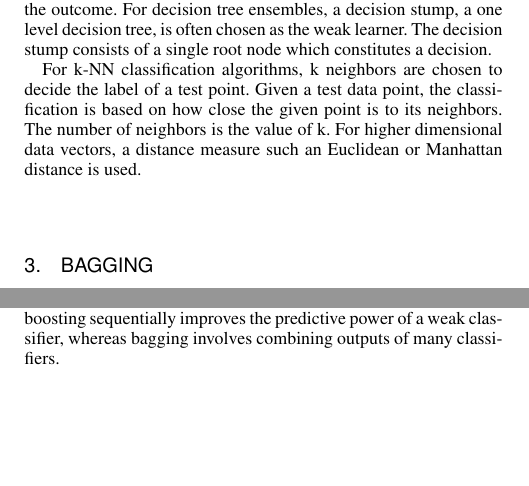
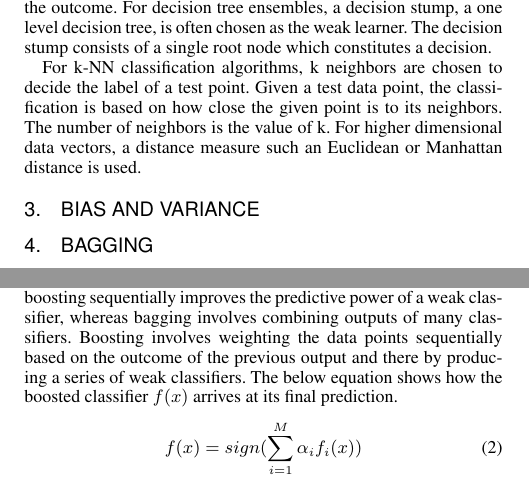
Before and after one commit to ajayveee/study_report, a LaTeX paper (report_2_column.tex): two parts of the columns of page 1 of 2, joined at a grey line, cut so that both start at the same text, the shorter picture padded with empty space. Compiled offline with pdfLaTeX; a missing bibliography style is replaced by a similar one.

Commit message:
added more content

```diff
--- a/report_2_column.tex
+++ b/report_2_column.tex
@@ -67,13 +67,14 @@ A typical individual base classifier, in a supervised classification scheme, tri
 
 Ensemble classifiers try to solve this problem by training multiple classifiers that learn different patterns in the data and then combine the results to yield a conclusion that an otherwise individual classifier would not have been able to learn. The bagging technique does this by training multiple weak classifiers non-sequentially and later combining the predictions based on majority vote to make a decision in a binary classification problem. Boosting follows a sequential approach where a single weak classifier is trained sequentially in multiple boosting rounds to progressivley improve the model. A weak classifier is usually termed as a classifier that can predict an outcome better than chance.
 
-
 \section{Base Classifier}
 A typical base classifer can be any of the well known classifiers such an k-NN, decision trees, perceptron or even SVMs. For this survey, we would restrict classifiers to be any of k-NN, decision trees or perceptron to focus on the ensemble techniques.
 
 A decision tree is a tree with nodes of the tree representing decisions based on a selected attribute of the data set. The branches are labelled with the outcome of the decision and represent the consequence of the decision made at the parent. A traversal till the leaf of the tree constitute a decision for a given data point and signifies the outcome. For decision tree ensembles, a decision stump, a one level decision tree, is often chosen as the weak learner. The decision stump consists of a single root node which constitutes a decision.
 
 For k-NN classification algorithms, k neighbors are chosen to decide the label of a test point. Given a test data point, the classification is based on how close the given point is to its neighbors. The number of neighbors is the value of k. For higher dimensional data vectors, a distance measure such an Euclidean or Manhattan distance is used.
+
+\section{Bias and Variance}
 
 
 \section{Bagging}
@@ -90,3 +92,7 @@ Here, $\bar{f}(x)$ represents the bagged prediction, combining the predictions o
+Boosting is also a technique which combines the output of many weak classifiers. It is similar only superficially to bagging in that boosting sequentially improves the predictive power of a weak classifier, whereas bagging involves combining outputs of many classifiers. Boosting involves weighting the data points sequentially based on the outcome of the previous output and there by producing a series of weak classifiers.
+The below equation shows how the boosted classifier $f(x)$ arrives at its final prediction.
+\begin{equation}
+	f(x) = sign(\sum^M_{i=1} \alpha _i f_i(x))
+\label{eq:boostingEq}
+\end{equation}
 
-\section{Boosting}
-Boosting is also a technique which combines the output of many weak classifiers. It is similar only superficially to bagging in that boosting sequentially improves the predictive power of a weak classifier, whereas bagging involves combining outputs of many classifiers.
```
Also changed, not shown: report_2_column.pdf, report_2_column.tex (11 more changed lines).
